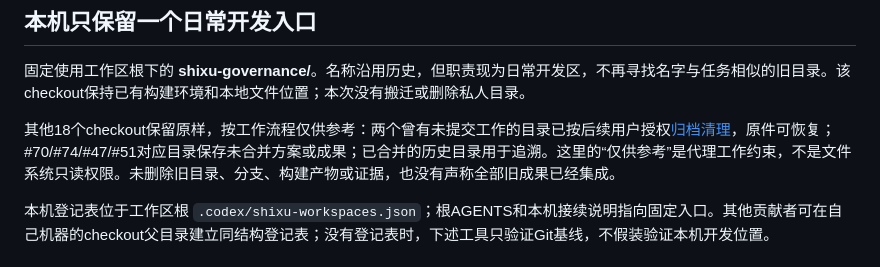
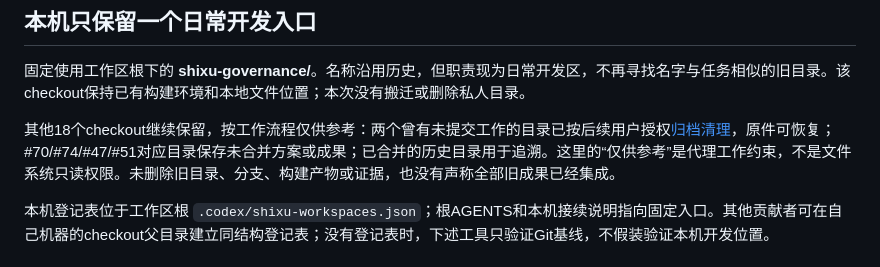
Before and after one commit to HYX-2024-1020/shixu, a Markdown page: docs/project-continuity/local-workspace.md, the part around the change. GitHub-like rendering.

Commit message:
docs: clarify the retained reference checkout state

```diff
--- a/docs/project-continuity/local-workspace.md
+++ b/docs/project-continuity/local-workspace.md
@@ -6,7 +6,7 @@
 
 固定使用工作区根下的 **shixu-governance/**。名称沿用历史，但职责现为日常开发区，不再寻找名字与任务相似的旧目录。该checkout保持已有构建环境和本地文件位置；本次没有搬迁或删除私人目录。
 
-其他18个checkout保留原样，按工作流程仅供参考：两个曾有未提交工作的目录已按后续用户授权[归档清理](local-remnants-20261102.md)，原件可恢复；#70/#74/#47/#51对应目录保存未合并方案或成果；已合并的历史目录用于追溯。这里的“仅供参考”是代理工作约束，不是文件系统只读权限。未删除旧目录、分支、构建产物或证据，也没有声称全部旧成果已经集成。
+其他18个checkout继续保留，按工作流程仅供参考：两个曾有未提交工作的目录已按后续用户授权[归档清理](local-remnants-20261102.md)，原件可恢复；#70/#74/#47/#51对应目录保存未合并方案或成果；已合并的历史目录用于追溯。这里的“仅供参考”是代理工作约束，不是文件系统只读权限。未删除旧目录、分支、构建产物或证据，也没有声称全部旧成果已经集成。
 
 本机登记表位于工作区根 `.codex/shixu-workspaces.json`；根AGENTS和本机接续说明指向固定入口。其他贡献者可在自己机器的checkout父目录建立同结构登记表；没有登记表时，下述工具只验证Git基线，不假装验证本机开发位置。
 
```
